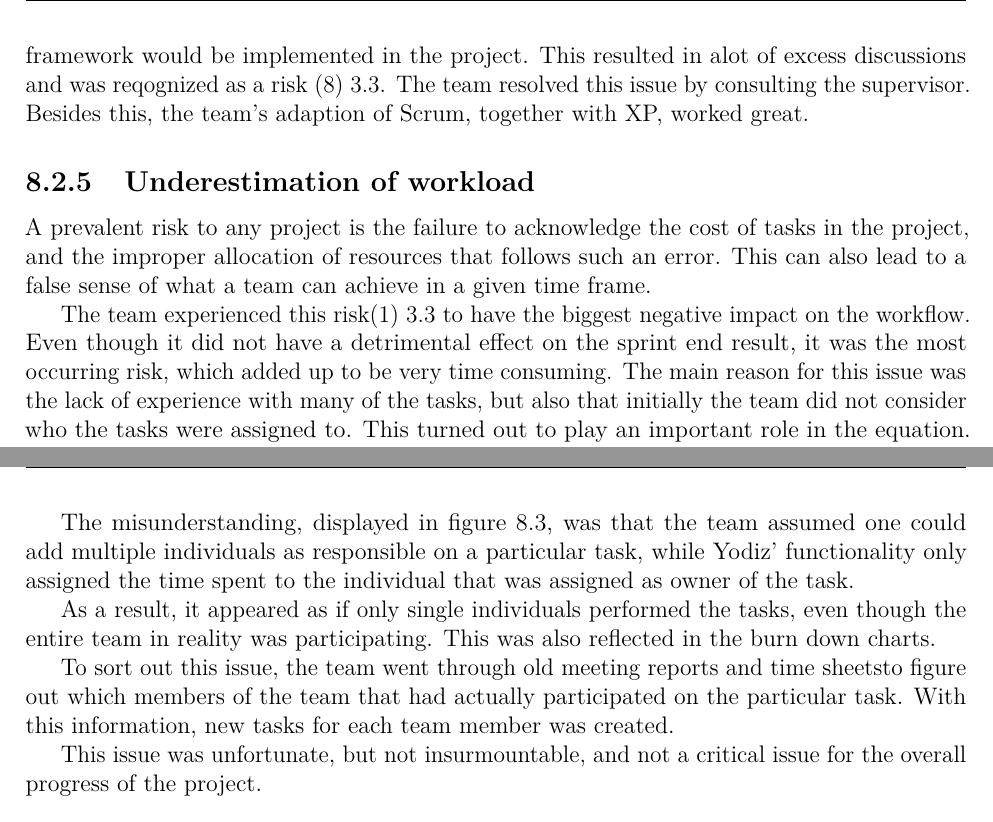
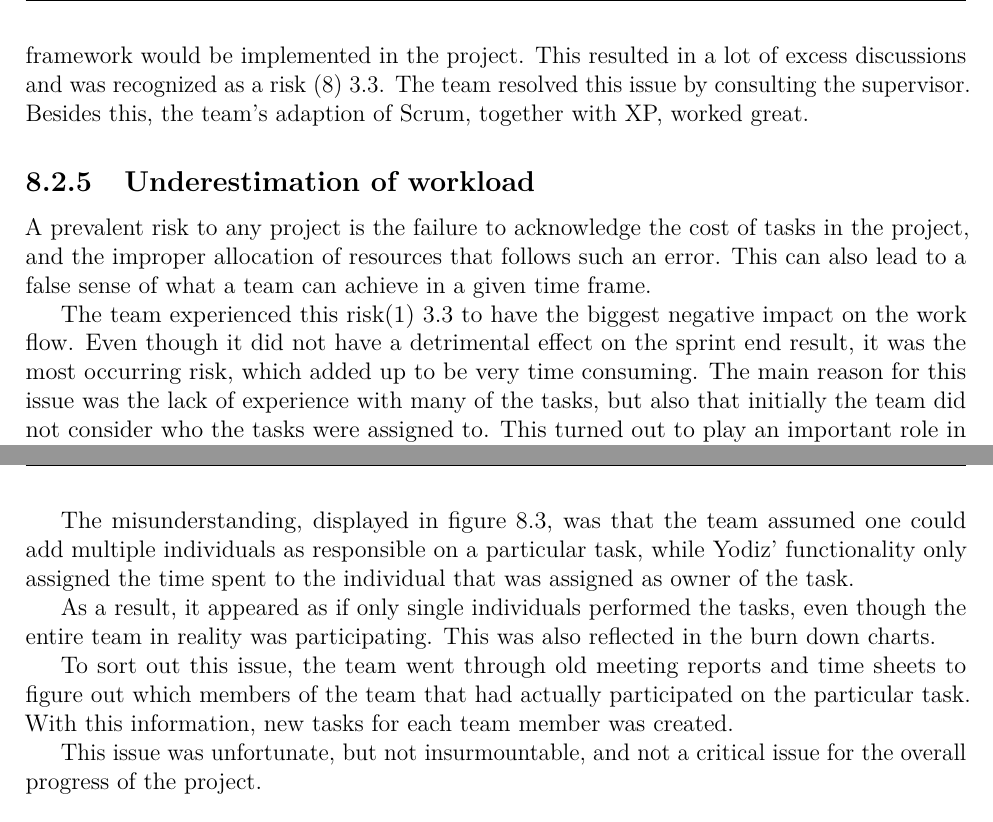
Before and after one commit to haavardlian/IT2901, a LaTeX thesis (report/rapport.tex, which reads report/ch/retrospect/sec/projectMng.tex): two parts of pages 64 and 65 of 107, joined at a grey line, cut so that both start at the same text. Compiled offline with pdfLaTeX.

Commit message:
Fixed typos and newpage in chapter 8

```diff
--- a/report/ch/retrospect/sec/projectMng.tex
+++ b/report/ch/retrospect/sec/projectMng.tex
@@ -14,12 +14,12 @@ In the beginning of the project, the team distributed roles with different areas
 
 \subsection{Choice of development methods}
 
-The team used Scrum together with XP, described in section~\ref{sec:scrumDevProcess}. Although Scrum is a well known development method, a lot of the team members had different expectations to how the framework would be implemented in the project. This resulted in alot of excess discussions and was reqognized as a risk (8)~\ref{tab:risktable}. The team resolved this issue by consulting the supervisor. Besides this, the team's adaption of Scrum, together with XP, worked great.
+The team used Scrum together with XP, described in section~\ref{sec:scrumDevProcess}. Although Scrum is a well known development method, a lot of the team members had different expectations to how the framework would be implemented in the project. This resulted in a lot of excess discussions and was recognized as a risk (8)~\ref{tab:risktable}. The team resolved this issue by consulting the supervisor. Besides this, the team's adaption of Scrum, together with XP, worked great.
 
 \subsection{Underestimation of workload}
 A prevalent risk to any project is the failure to acknowledge the cost of tasks in the project, and the improper allocation of resources that follows such an error. This can also lead to a false sense of what a team can achieve in a given time frame.
 
-The team experienced this risk(1)~\ref{tab:risktable} to have the biggest negative impact on the workflow. Even though it did not have a detrimental effect on the sprint end result, it was the most occurring risk, which added up to be very time consuming. The main reason for this issue was the lack of experience with many of the tasks, but also that initially the team did not consider who the tasks were assigned to. This turned out to play an important role in the equation. Learning from previous mistakes, the team started looking at previous sprint backlogs to help with the estimation of the tasks.
+The team experienced this risk(1)~\ref{tab:risktable} to have the biggest negative impact on the work flow. Even though it did not have a detrimental effect on the sprint end result, it was the most occurring risk, which added up to be very time consuming. The main reason for this issue was the lack of experience with many of the tasks, but also that initially the team did not consider who the tasks were assigned to. This turned out to play an important role in the equation. Learning from previous mistakes, the team started looking at previous sprint backlogs to help with the estimation of the tasks.
 
 \subsection{Choice of Scrum tool}
 \label{sec:choiceScrumTool}
@@ -37,7 +37,7 @@ while Yodiz' functionality only assigned the time spent to the individual that w
 
 As a result, it appeared as if only single individuals performed the tasks, even though the entire team in reality was participating. This was also reflected in the burn down charts.
 
-To sort out this issue, the team went through old meeting reports and time sheetsto figure out which members of the team that had actually participated on the particular task. With this information, new tasks for each team member was created.
+To sort out this issue, the team went through old meeting reports and time sheets to figure out which members of the team that had actually participated on the particular task. With this information, new tasks for each team member was created.
 
 This issue was unfortunate, but not insurmountable, and not a critical
 issue for the overall progress of the project.
```
Also changed, not shown: report/ch/retrospect/sec/risks.tex (+1 -1 lines), report/ch/retrospect/sec/techChoice.tex (+1 -1 lines), report/ch/retrospect/sec/timespent.tex (+2 -2 lines), report/ch/retrospect/sec/projectMng.tex (2 more changed lines).
